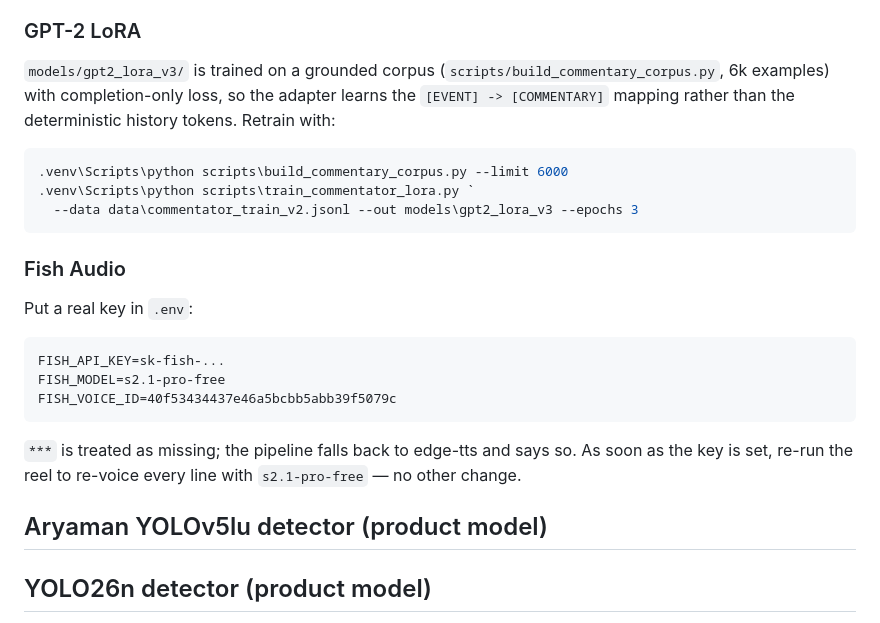
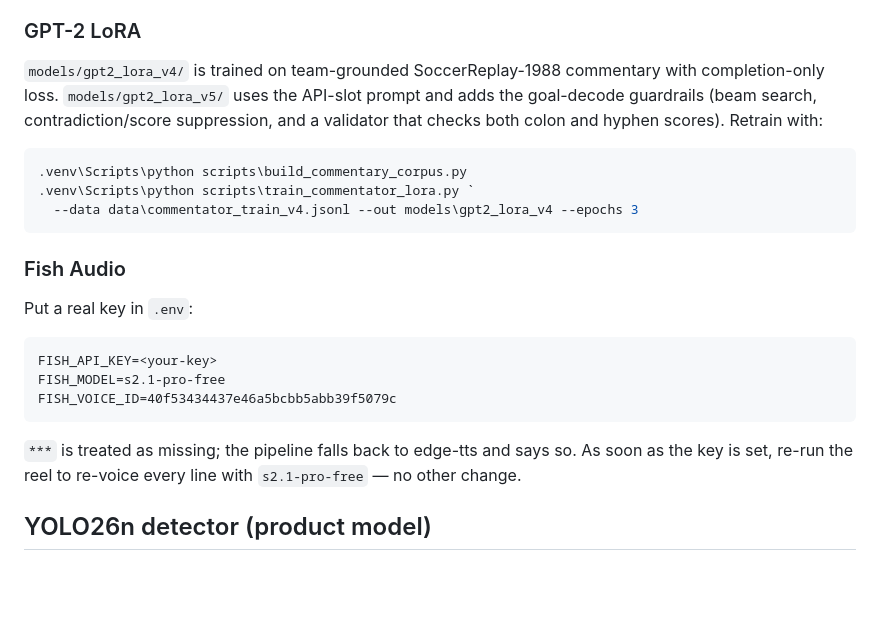
Before and after one commit to Aryamanironman/matchcall, a Markdown page: README.md, the part around the change. GitHub-like rendering; blank space fills up the shorter version.

Commit message:
Clean stale README detector and GPT-2 sections
Remove the duplicate YOLOv5lu heading and point the LoRA instructions at v4/v5.

````diff
--- a/README.md
+++ b/README.md
@@ -85,15 +85,15 @@ answer for this feed.
 
 ### GPT-2 LoRA
 
-`models/gpt2_lora_v3/` is trained on a grounded corpus
-(`scripts/build_commentary_corpus.py`, 6k examples) with completion-only loss,
-so the adapter learns the `[EVENT] -> [COMMENTARY]` mapping rather than the
-deterministic history tokens. Retrain with:
+`models/gpt2_lora_v4/` is trained on team-grounded SoccerReplay-1988 commentary
+with completion-only loss. `models/gpt2_lora_v5/` uses the API-slot prompt and
+adds the goal-decode guardrails (beam search, contradiction/score suppression,
+and a validator that checks both colon and hyphen scores). Retrain with:
 
 ```powershell
-.venv\Scripts\python scripts\build_commentary_corpus.py --limit 6000
+.venv\Scripts\python scripts\build_commentary_corpus.py
 .venv\Scripts\python scripts\train_commentator_lora.py `
-  --data data\commentator_train_v2.jsonl --out models\gpt2_lora_v3 --epochs 3
+  --data data\commentator_train_v4.jsonl --out models\gpt2_lora_v4 --epochs 3
 ```
 
 ### Fish Audio
@@ -101,7 +101,7 @@ deterministic history tokens. Retrain with:
 Put a real key in `.env`:
 
 ```
-FISH_API_KEY=sk-fish-...
+FISH_API_KEY=<your-key>
 FISH_MODEL=s2.1-pro-free
 FISH_VOICE_ID=40f53434437e46a5bcbb5abb39f5079c
 ```
@@ -109,8 +109,6 @@ FISH_VOICE_ID=40f53434437e46a5bcbb5abb39f5079c
 `***` is treated as missing; the pipeline falls back to edge-tts and says so.
 As soon as the key is set, re-run the reel to re-voice every line with
 `s2.1-pro-free` — no other change.
-
-## Aryaman YOLOv5lu detector (product model)
 
 ## YOLO26n detector (product model)
 
````
